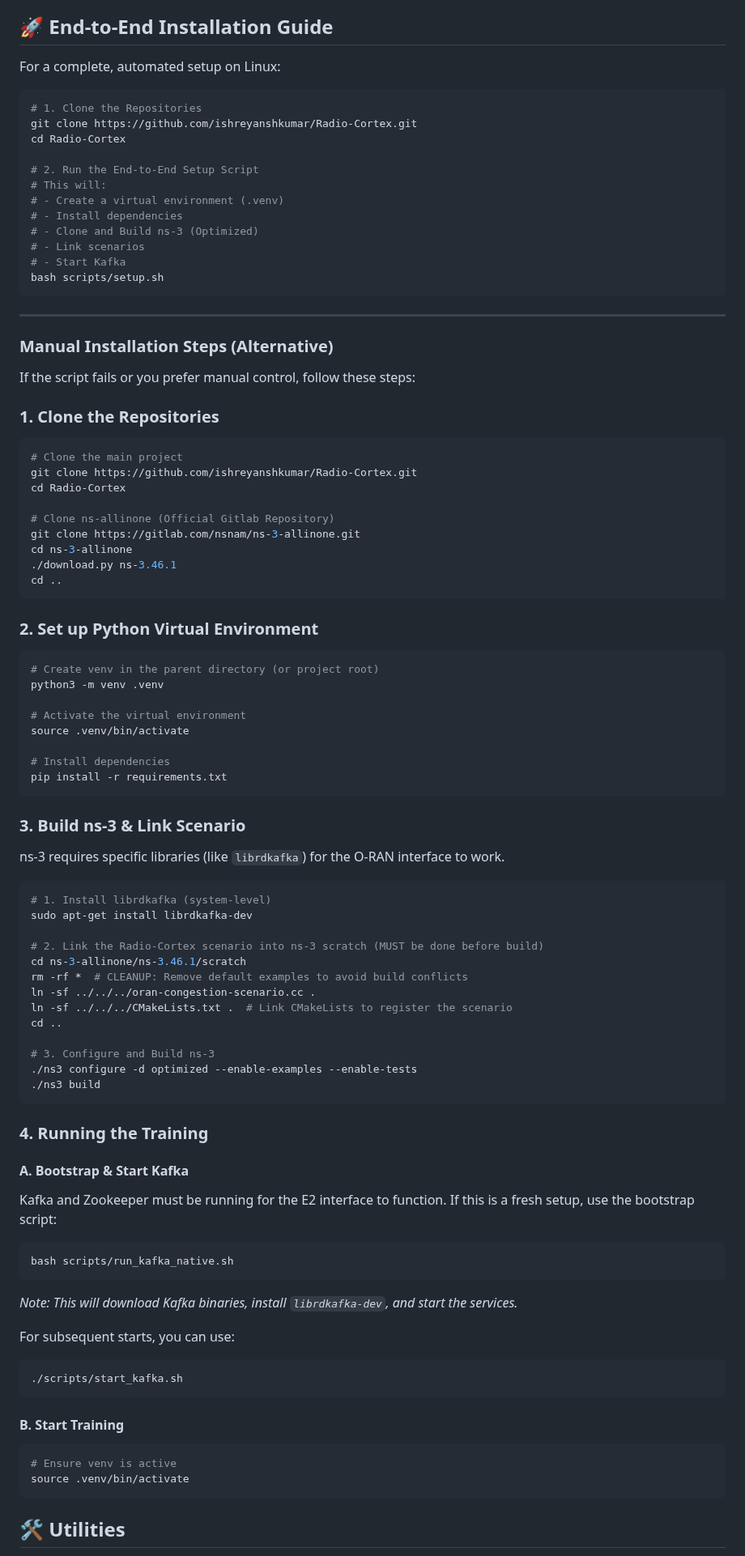
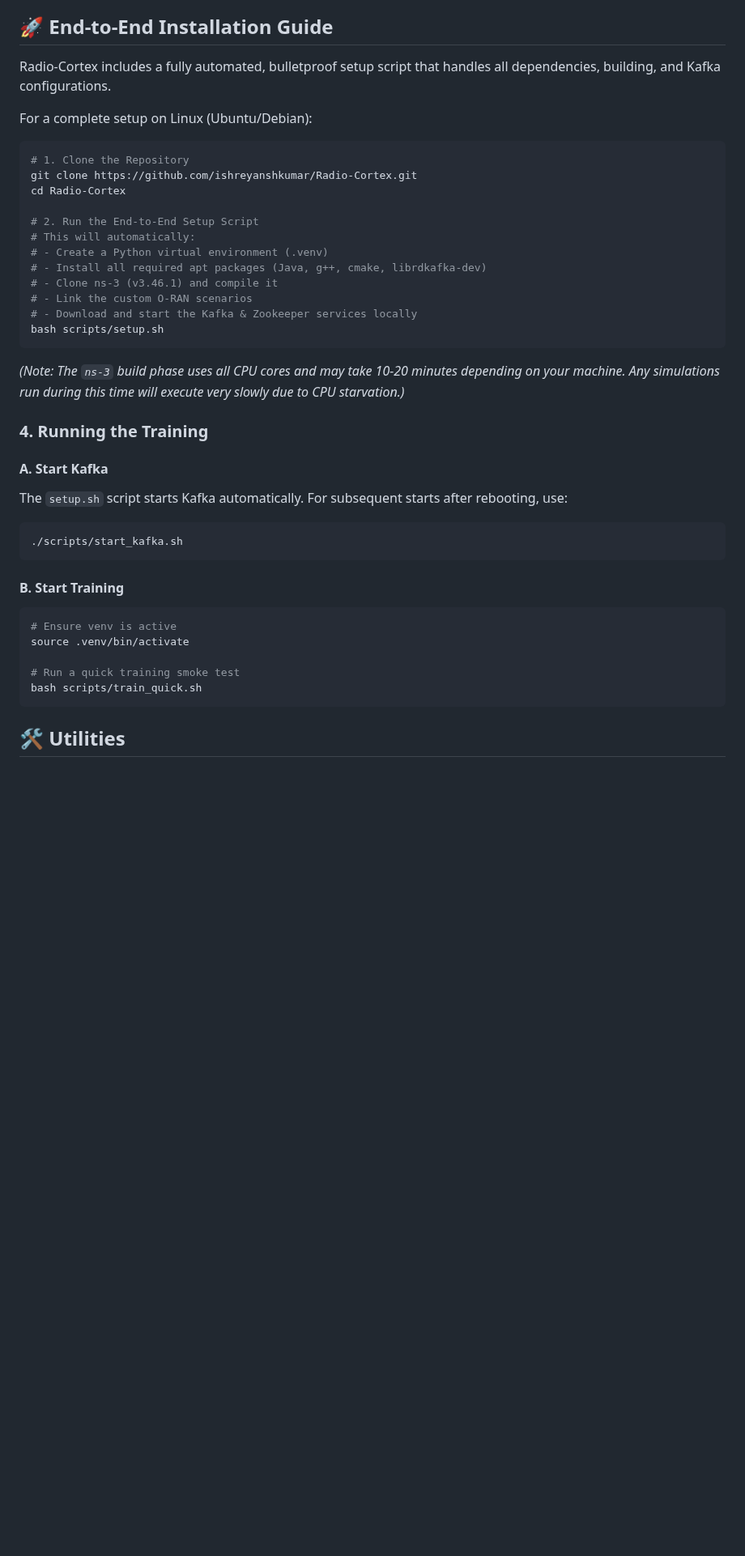
Before and after one commit to ishreyanshkumar/Radio-Cortex, a Markdown page: README.md, the part around the change. Shown at 81% size. Drawn GitHub-style; blank space fills up the shorter version.

Commit message:
fix more bugs

````diff
--- a/README.md
+++ b/README.md
@@ -25,81 +25,30 @@ All actions are absolute and physics-bounded, restoring causality and ensuring t
 
 ## 🚀 End-to-End Installation Guide
 
-For a complete, automated setup on Linux:
+Radio-Cortex includes a fully automated, bulletproof setup script that handles all dependencies, building, and Kafka configurations.
+
+For a complete setup on Linux (Ubuntu/Debian):
 ```bash
-# 1. Clone the Repositories
+# 1. Clone the Repository
 git clone https://github.com/ishreyanshkumar/Radio-Cortex.git
 cd Radio-Cortex
 
 # 2. Run the End-to-End Setup Script
-# This will:
-# - Create a virtual environment (.venv)
-# - Install dependencies
-# - Clone and Build ns-3 (Optimized)
-# - Link scenarios
-# - Start Kafka
+# This will automatically:
+# - Create a Python virtual environment (.venv)
+# - Install all required apt packages (Java, g++, cmake, librdkafka-dev)
+# - Clone ns-3 (v3.46.1) and compile it
+# - Link the custom O-RAN scenarios
+# - Download and start the Kafka & Zookeeper services locally
 bash scripts/setup.sh
 ```
 
----
-
-### Manual Installation Steps (Alternative)
-
-If the script fails or you prefer manual control, follow these steps:
-
-### 1. Clone the Repositories
-```bash
-# Clone the main project
-git clone https://github.com/ishreyanshkumar/Radio-Cortex.git
-cd Radio-Cortex
-
-# Clone ns-allinone (Official Gitlab Repository)
-git clone https://gitlab.com/nsnam/ns-3-allinone.git
-cd ns-3-allinone
-./download.py ns-3.46.1
-cd ..
-```
-
-### 2. Set up Python Virtual Environment
-```bash
-# Create venv in the parent directory (or project root)
-python3 -m venv .venv
-
-# Activate the virtual environment
-source .venv/bin/activate
-
-# Install dependencies
-pip install -r requirements.txt
-```
-
-### 3. Build ns-3 & Link Scenario
-ns-3 requires specific libraries (like `librdkafka`) for the O-RAN interface to work.
-```bash
-# 1. Install librdkafka (system-level)
-sudo apt-get install librdkafka-dev
-
-# 2. Link the Radio-Cortex scenario into ns-3 scratch (MUST be done before build)
-cd ns-3-allinone/ns-3.46.1/scratch
-rm -rf *  # CLEANUP: Remove default examples to avoid build conflicts
-ln -sf ../../../oran-congestion-scenario.cc .
-ln -sf ../../../CMakeLists.txt .  # Link CMakeLists to register the scenario
-cd ..
-
-# 3. Configure and Build ns-3
-./ns3 configure -d optimized --enable-examples --enable-tests
-./ns3 build
-```
+*(Note: The `ns-3` build phase uses all CPU cores and may take 10-20 minutes depending on your machine. Any simulations run during this time will execute very slowly due to CPU starvation.)*
 
 ### 4. Running the Training
 
-#### A. Bootstrap & Start Kafka
-Kafka and Zookeeper must be running for the E2 interface to function. If this is a fresh setup, use the bootstrap script:
-```bash
-bash scripts/run_kafka_native.sh
-```
-*Note: This will download Kafka binaries, install `librdkafka-dev`, and start the services.*
-
-For subsequent starts, you can use:
+#### A. Start Kafka
+The `setup.sh` script starts Kafka automatically. For subsequent starts after rebooting, use:
 ```bash
 ./scripts/start_kafka.sh
 ```
@@ -108,6 +57,9 @@ For subsequent starts, you can use:
 ```bash
 # Ensure venv is active
 source .venv/bin/activate
+
+# Run a quick training smoke test
+bash scripts/train_quick.sh
 ```
 
 ## 🛠️ Utilities
````
